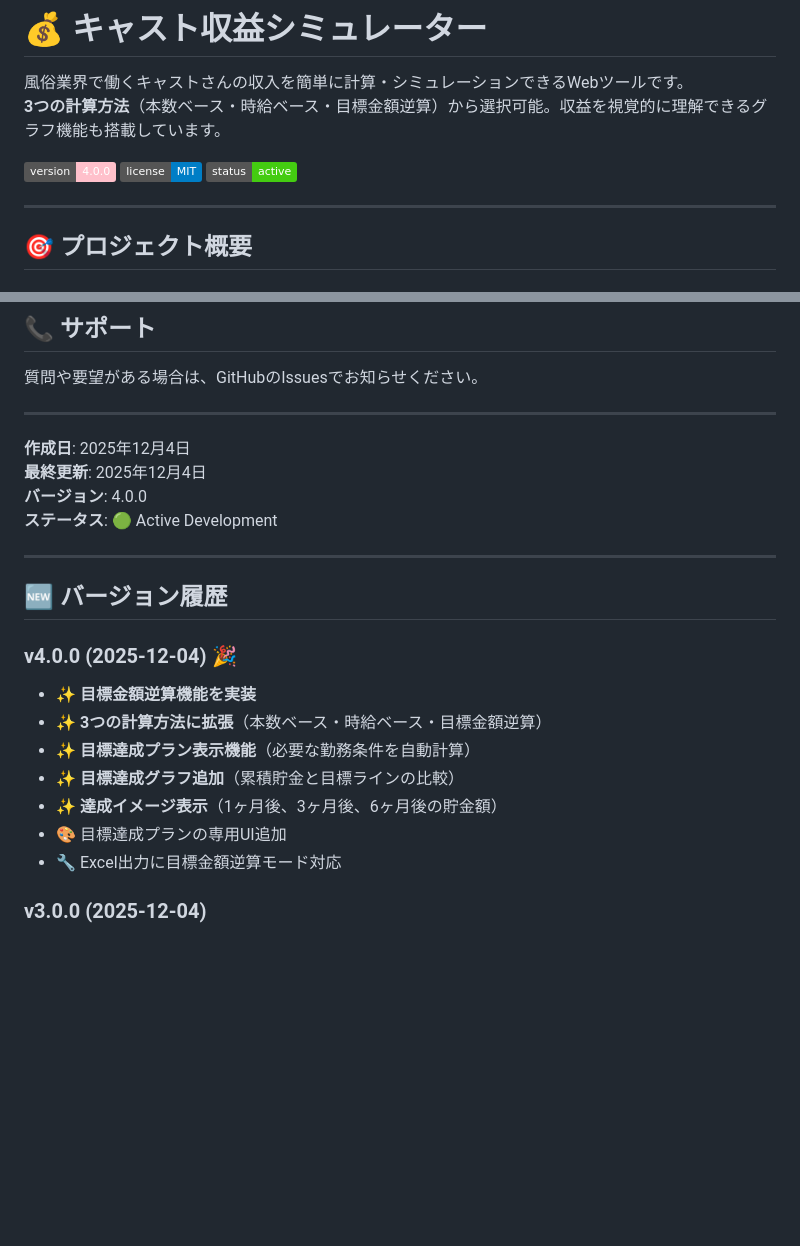
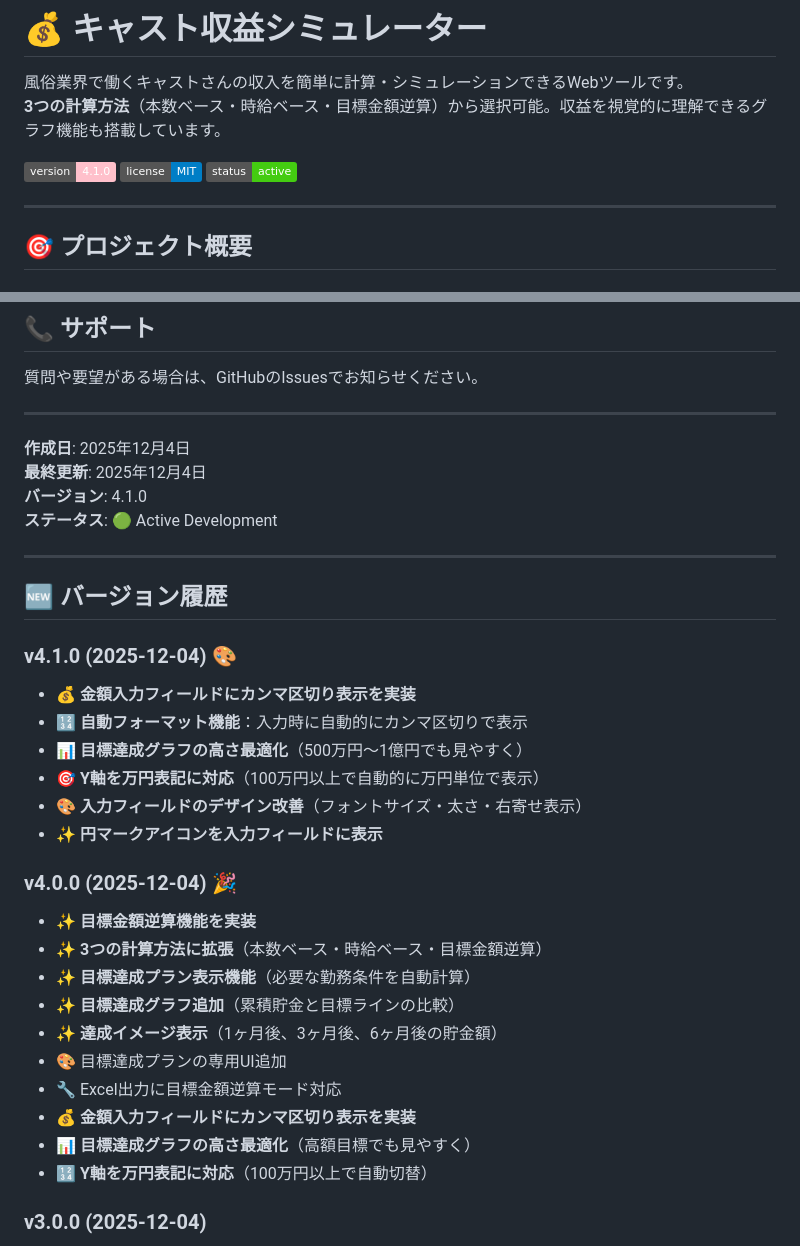
Before and after one commit to Rispondere/simulator-New, a Markdown page: README.md, 2 parts joined by grey strips. GitHub-like rendering; badges without logos; blank space fills up the shorter version.

```diff
--- a/README.md
+++ b/README.md
@@ -3,7 +3,7 @@
 風俗業界で働くキャストさんの収入を簡単に計算・シミュレーションできるWebツールです。
 **3つの計算方法**（本数ベース・時給ベース・目標金額逆算）から選択可能。収益を視覚的に理解できるグラフ機能も搭載しています。
 
-![Version](https://img.shields.io/badge/version-4.0.0-pink)
+![Version](https://img.shields.io/badge/version-4.1.0-pink)
 ![License](https://img.shields.io/badge/license-MIT-blue)
 ![Status](https://img.shields.io/badge/status-active-success)
 
@@ -398,12 +398,20 @@ MIT License - 自由に改変・再配布可能です
 
 **作成日**: 2025年12月4日
 **最終更新**: 2025年12月4日
-**バージョン**: 4.0.0
+**バージョン**: 4.1.0
 **ステータス**: 🟢 Active Development
 
 ---
 
 ## 🆕 バージョン履歴
+
+### v4.1.0 (2025-12-04) 🎨
+- 💰 **金額入力フィールドにカンマ区切り表示を実装**
+- 🔢 **自動フォーマット機能**：入力時に自動的にカンマ区切りで表示
+- 📊 **目標達成グラフの高さ最適化**（500万円〜1億円でも見やすく）
+- 🎯 **Y軸を万円表記に対応**（100万円以上で自動的に万円単位で表示）
+- 🎨 **入力フィールドのデザイン改善**（フォントサイズ・太さ・右寄せ表示）
+- ✨ **円マークアイコンを入力フィールドに表示**
 
 ### v4.0.0 (2025-12-04) 🎉
 - ✨ **目標金額逆算機能を実装**
@@ -413,6 +421,9 @@ MIT License - 自由に改変・再配布可能です
 - ✨ **達成イメージ表示**（1ヶ月後、3ヶ月後、6ヶ月後の貯金額）
 - 🎨 目標達成プランの専用UI追加
 - 🔧 Excel出力に目標金額逆算モード対応
+- 💰 **金額入力フィールドにカンマ区切り表示を実装**
+- 📊 **目標達成グラフの高さ最適化**（高額目標でも見やすく）
+- 🔢 **Y軸を万円表記に対応**（100万円以上で自動切替）
 
 ### v3.0.0 (2025-12-04)
 - ✨ **2つの計算方法を実装**（本数ベース・時給ベース）
```
